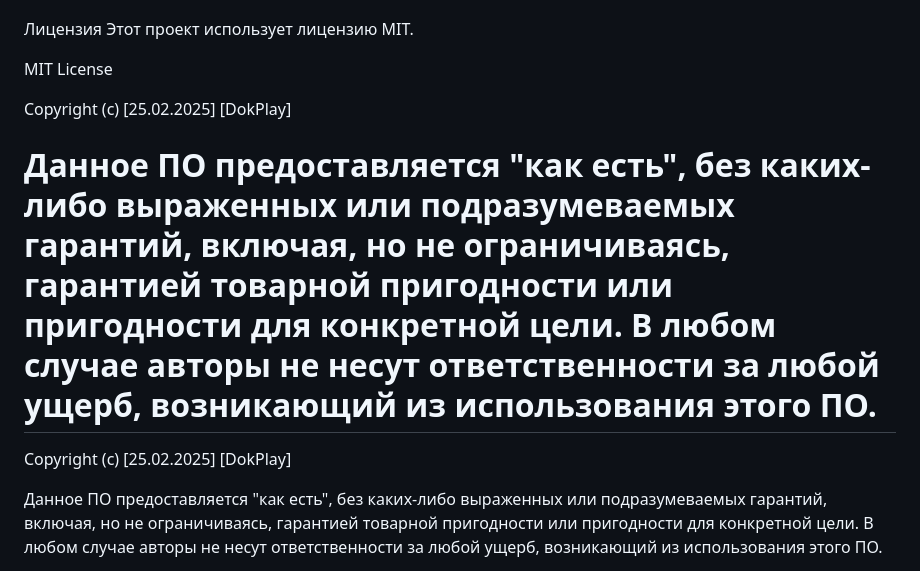
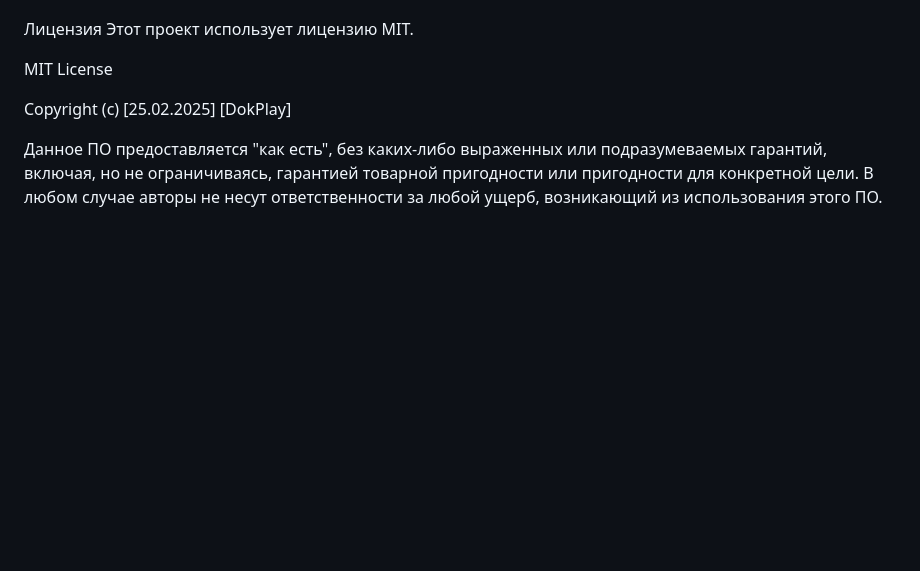
Before and after one commit to DokPlay/chat-gopher, a Markdown page: README.RU.md, the part around the change. Rendered like a GitHub page; blank space fills up the shorter version.

```diff
--- a/README.RU.md
+++ b/README.RU.md
@@ -152,11 +152,6 @@ WebSocket: Сервер поддерживает подключение чере
 
 MIT License
 
-Copyright (c) [25.02.2025] [DokPlay]
-
-Данное ПО предоставляется "как есть", без каких-либо выраженных или подразумеваемых гарантий, включая, но не ограничиваясь, гарантией товарной пригодности или пригодности для конкретной цели. В любом случае авторы не несут ответственности за любой ущерб, возникающий из использования этого ПО.
-=======
-
 
 Copyright (c) [25.02.2025] [DokPlay]
 
```
